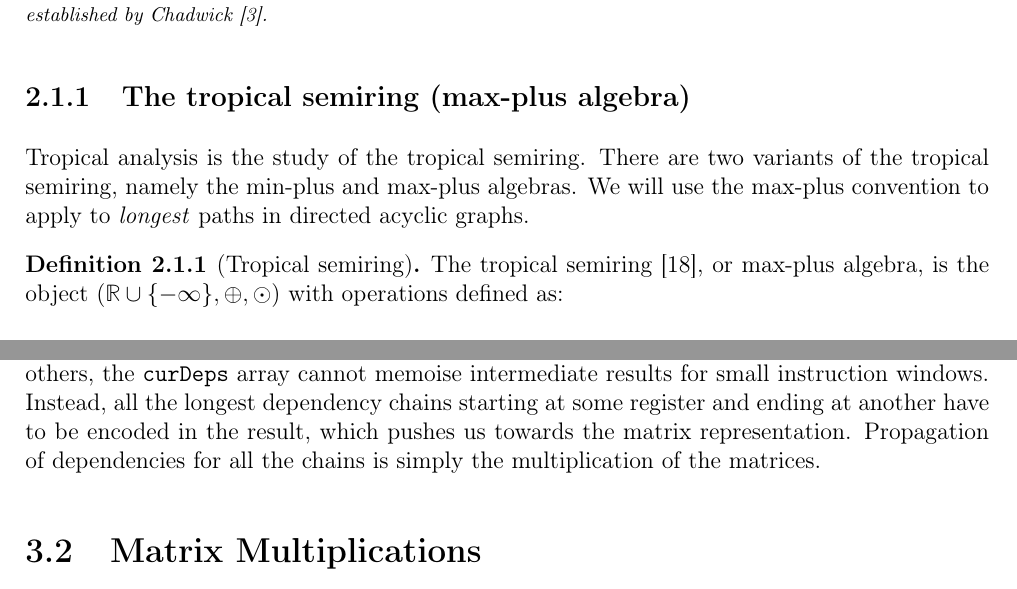
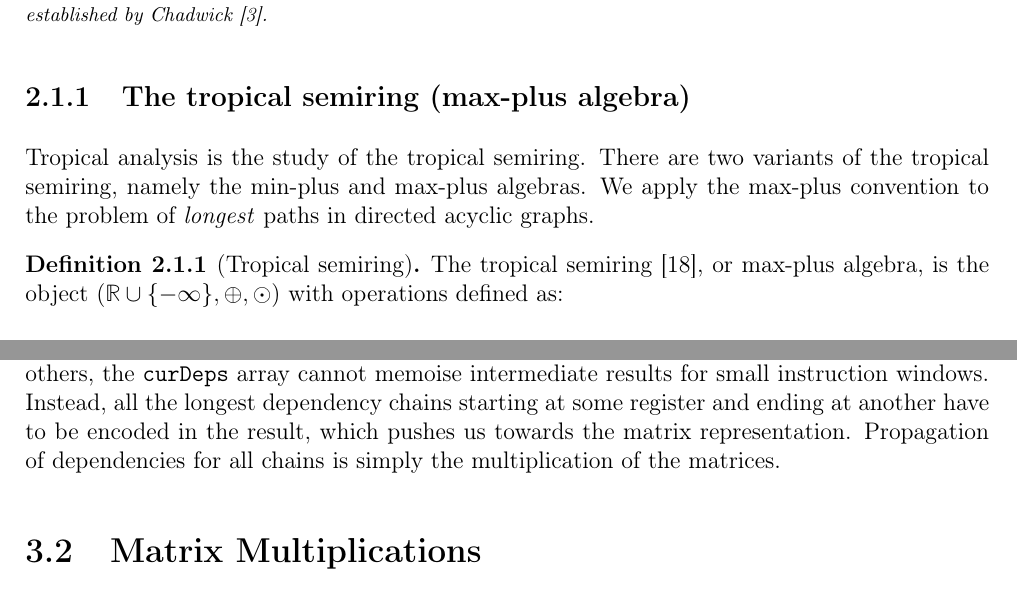
Before and after one commit to bryancrisso/partiiproject, a LaTeX thesis (dissertation/dissertation.tex, which reads dissertation/implementation/implementation.tex, dissertation/preparation/preparation.tex): two parts of pages 12 and 23 of 62, joined at a grey line, cut so that both start at the same text. Compiled offline with pdfLaTeX.

Commit message:
sophie comments

```diff
--- a/dissertation/implementation/implementation.tex
+++ b/dissertation/implementation/implementation.tex
@@ -130,7 +130,7 @@ baseline. This satisfies the success criteria for the NB project requirement fro
 Because Algorithm \ref{alg:naive-baseline} only stores the longest chain ending at each register and discards all others, the \verb|curDeps|
 array cannot memoise intermediate results for small instruction windows. Instead, all the longest dependency chains
 starting at some register and ending at another have to be encoded in the result, which pushes us towards the matrix
-representation. Propagation of dependencies for all the chains is simply the multiplication of the matrices.
+representation. Propagation of dependencies for all chains is simply the multiplication of the matrices.
 
 \section{Matrix Multiplications} \label{impl:matrices}
 
--- a/dissertation/preparation/preparation.tex
+++ b/dissertation/preparation/preparation.tex
@@ -17,7 +17,7 @@ are closely adapted from the methodologies established by Chadwick \cite{Chadder
 
 Tropical analysis is the study of the tropical semiring.
 There are two variants of the tropical semiring, namely the min-plus and max-plus algebras.
-We will use the max-plus convention to apply to \textit{longest} paths in directed acyclic graphs.
+We apply the max-plus convention to the problem of \textit{longest} paths in directed acyclic graphs.
 
 
 % Define tropical semiring and operations
```
